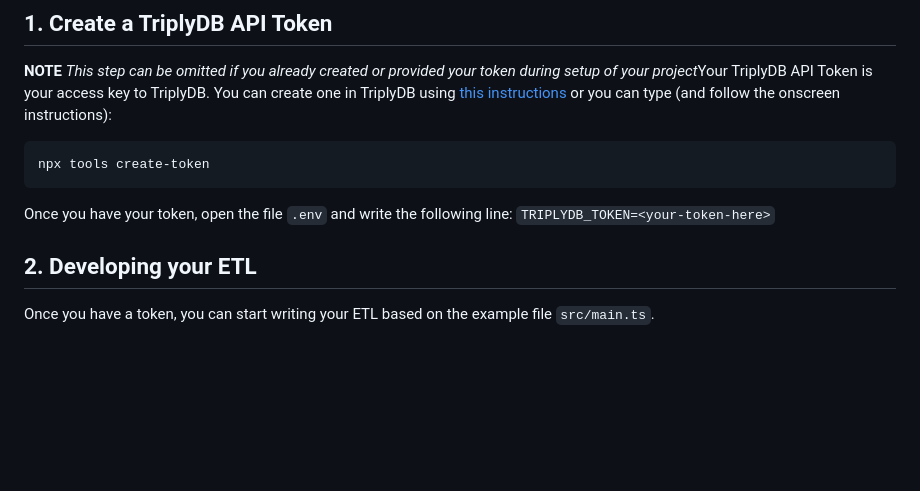
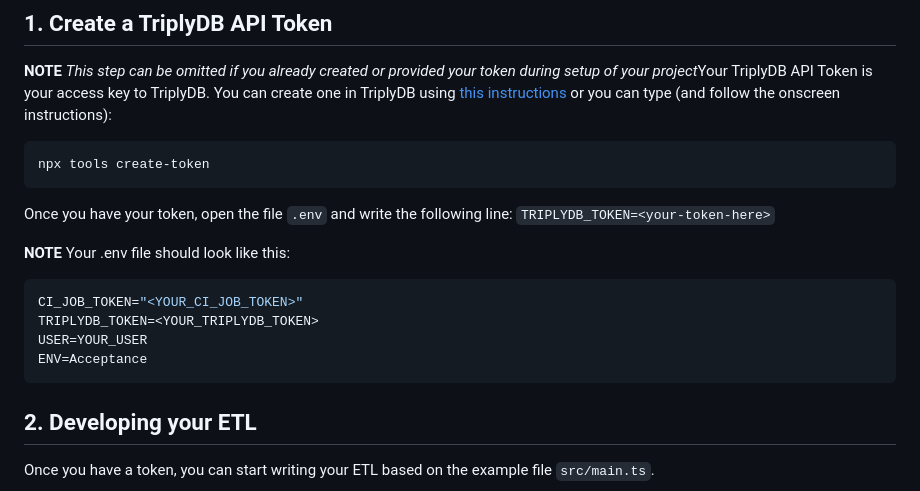
Before and after one commit to odissei-data/odissei-kg, a Markdown page: README.md, the part around the change. Drawn GitHub-style; blank space fills up the shorter version.

Commit message:
Update readme with CI_JOB_TOKEN on .env file

````diff
--- a/README.md
+++ b/README.md
@@ -39,6 +39,15 @@ npx tools create-token
 
 Once you have your token, open the file `.env` and write the following line:
 `TRIPLYDB_TOKEN=<your-token-here>`
+
+**NOTE**
+Your .env file should look like this:
+```sh
+CI_JOB_TOKEN="<YOUR_CI_JOB_TOKEN>"
+TRIPLYDB_TOKEN=<YOUR_TRIPLYDB_TOKEN>
+USER=YOUR_USER
+ENV=Acceptance
+```
 
 ## 2. Developing your ETL
 
````
